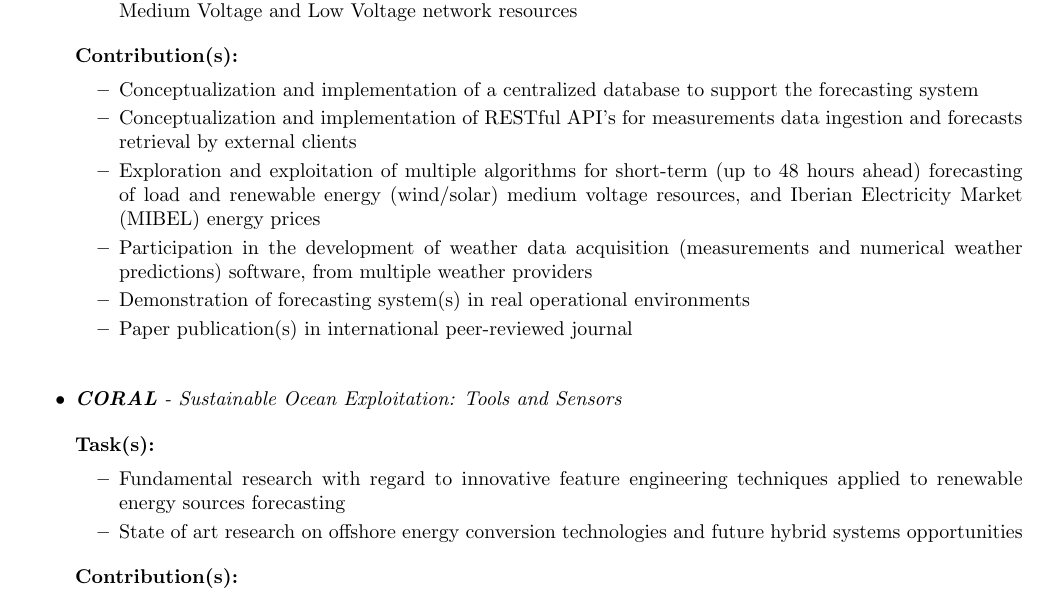
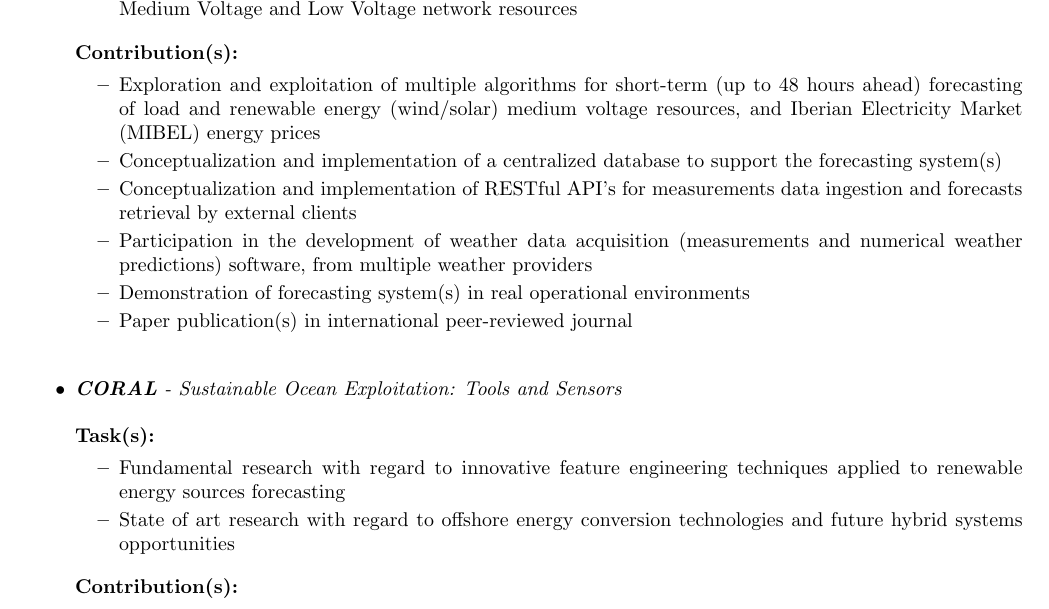
Before and after one commit to itsjrsa/cv, a LaTeX CV (cv.tex): part of page 1 of 3, cut so that both start at the same text. Compiled offline with pdfLaTeX.

Commit message:
CV Update

```diff
--- a/cv.tex
+++ b/cv.tex
@@ -64,9 +64,9 @@
 		\textbf{Contribution(s):}
 
 		\begin{itemize}[itemsep=1px]
-		\item Conceptualization and implementation of a centralized database to support the forecasting system
+		\item Exploration and exploitation of multiple algorithms for short-term (up to 48 hours ahead) forecasting of load and renewable energy (wind/solar) medium voltage resources, and Iberian Electricity Market (MIBEL) energy prices
+		\item Conceptualization and implementation of a centralized database to support the forecasting system(s)
 		\item Conceptualization and implementation of RESTful API's for measurements data ingestion and forecasts retrieval by external clients
-		\item Exploration and exploitation of multiple algorithms for short-term (up to 48 hours ahead) forecasting of load and renewable energy (wind/solar) medium voltage resources, and Iberian Electricity Market (MIBEL) energy prices
 		\item Participation in the development of weather data acquisition (measurements and numerical weather predictions) software, from multiple weather providers
 		\item Demonstration of forecasting system(s) in real operational environments
 		\item Paper publication(s) in international peer-reviewed journal
@@ -82,7 +82,7 @@
 
 		\begin{itemize}[itemsep=1px]
 			\item Fundamental research with regard to innovative feature engineering techniques applied to renewable energy sources forecasting
-			\item State of art research on offshore energy conversion technologies and future hybrid systems opportunities
+			\item State of art research with regard to offshore energy conversion technologies and future hybrid systems opportunities
 		\end{itemize}
 
 		\vspace{0.2cm}
```
Also changed, not shown: cv.pdf.
